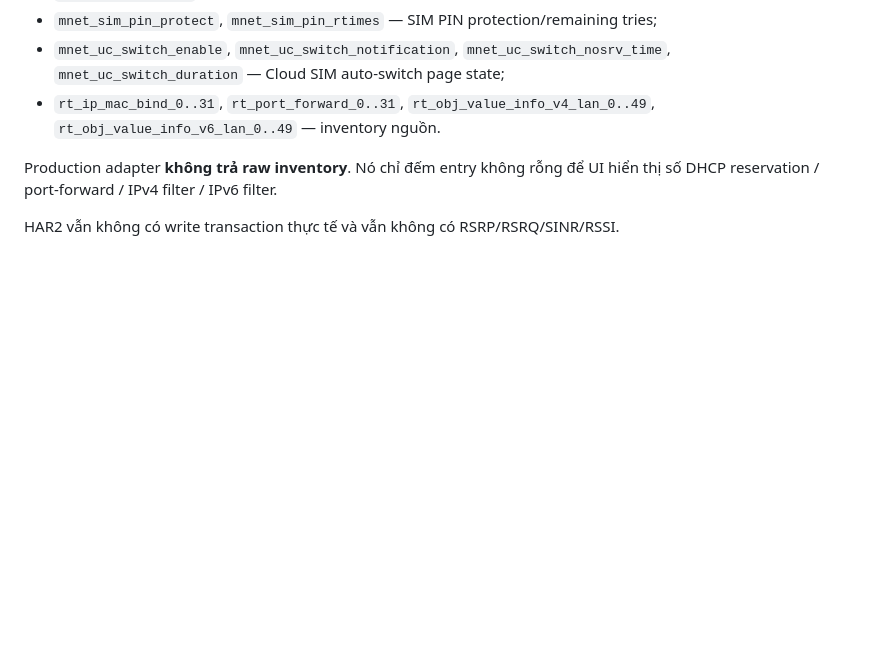
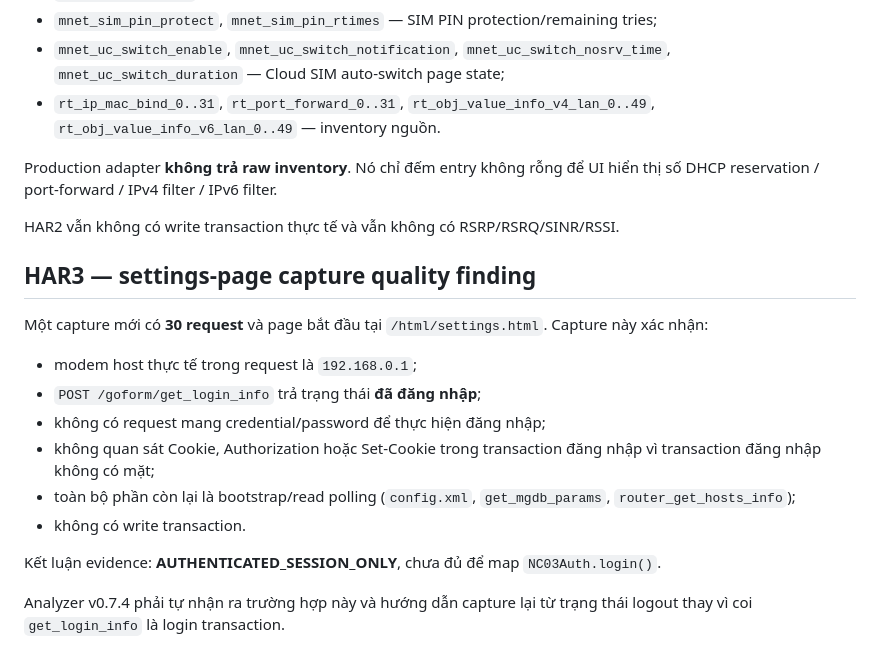
Before and after one commit to BlueDragon33/NC03_Modem, a Markdown page: docs/API_DISCOVERY.md, the part around the change. Rendered like a GitHub page; blank space fills up the shorter version.

Commit message:
docs: record authenticated-session-only HAR3 finding

```diff
--- a/docs/API_DISCOVERY.md
+++ b/docs/API_DISCOVERY.md
@@ -160,3 +160,19 @@ Rà lại toàn bộ 234 request xác nhận thêm các key read-only an toàn:
 Production adapter **không trả raw inventory**. Nó chỉ đếm entry không rỗng để UI hiển thị số DHCP reservation / port-forward / IPv4 filter / IPv6 filter.
 
 HAR2 vẫn không có write transaction thực tế và vẫn không có RSRP/RSRQ/SINR/RSSI.
+
+
+## HAR3 — settings-page capture quality finding
+
+Một capture mới có **30 request** và page bắt đầu tại `/html/settings.html`. Capture này xác nhận:
+
+- modem host thực tế trong request là `192.168.0.1`;
+- `POST /goform/get_login_info` trả trạng thái **đã đăng nhập**;
+- không có request mang credential/password để thực hiện đăng nhập;
+- không quan sát Cookie, Authorization hoặc Set-Cookie trong transaction đăng nhập vì transaction đăng nhập không có mặt;
+- toàn bộ phần còn lại là bootstrap/read polling (`config.xml`, `get_mgdb_params`, `router_get_hosts_info`);
+- không có write transaction.
+
+Kết luận evidence: **AUTHENTICATED_SESSION_ONLY**, chưa đủ để map `NC03Auth.login()`.
+
+Analyzer v0.7.4 phải tự nhận ra trường hợp này và hướng dẫn capture lại từ trạng thái logout thay vì coi `get_login_info` là login transaction.
```
